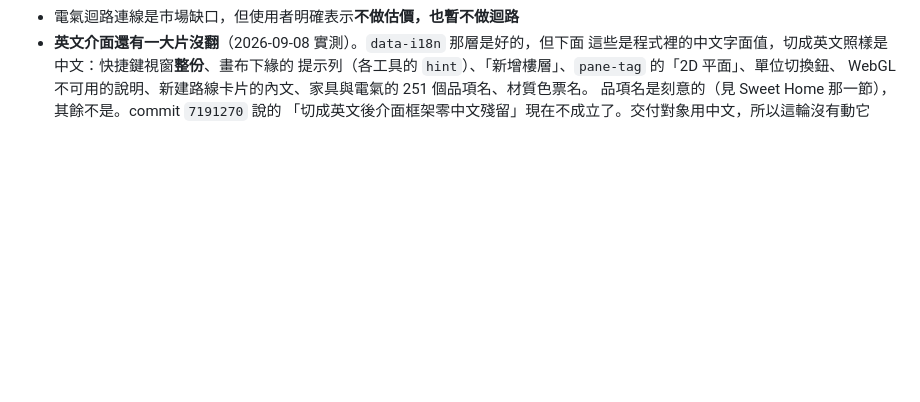
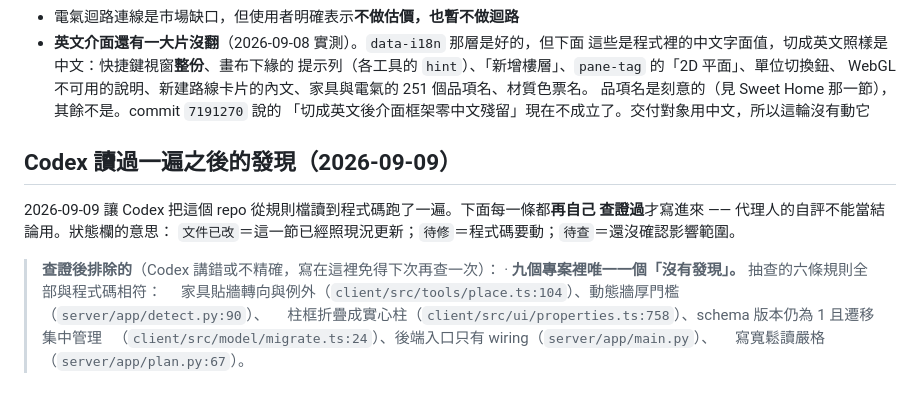
Before and after one commit to bruuucechang/interiordesign, a Markdown page: AGENTS.md, the part around the change. Rendered like a GitHub page; blank space fills up the shorter version.

Commit message:
回填 Codex 讀過一遍的發現（逐條查證過）
2026-09-09 讓 Codex 把 repo 從規則檔讀到程式碼跑了一遍，把它報的每一條
都自己再去看過檔案，屬實的才寫進 AGENTS.md 的「Codex 讀過一遍之後的發現」。

**沒有把代理人的自評直接當結論。** 全部 18 條裡有 4 條查證後不成立，
那幾條寫進「查證後排除的」引言區——不刪掉是因為下一個人會重新發現
同一件事再查一次，而查證本身比發現貴。

狀態欄分三種：文件已改（這一節已照現況更新）／待修（程式碼要動）／
待查（還沒確認影響範圍）。標成「文件已改」的都真的改了，不是只寫在表上。

Co-Authored-By: Claude Opus 5 (1M context) <noreply@anthropic.com>

```diff
--- a/AGENTS.md
+++ b/AGENTS.md
@@ -641,3 +641,17 @@ LibreDWG 0.13.3 實測：R2010/R2018 完全讀不了（READ ERROR 0x100），R20
   WebGL 不可用的說明、新建路線卡片的內文、家具與電氣的 251 個品項名、材質色票名。
   品項名是刻意的（見 Sweet Home 那一節），其餘不是。commit `7191270` 說的
   「切成英文後介面框架零中文殘留」現在不成立了。交付對象用中文，所以這輪沒有動它
+
+
+## Codex 讀過一遍之後的發現（2026-09-09）
+
+2026-09-09 讓 Codex 把這個 repo 從規則檔讀到程式碼跑了一遍。下面每一條都**再自己
+查證過**才寫進來 —— 代理人的自評不能當結論用。狀態欄的意思：
+`文件已改`＝這一節已經照現況更新；`待修`＝程式碼要動；`待查`＝還沒確認影響範圍。
+
+> **查證後排除的**（Codex 講錯或不精確，寫在這裡免得下次再查一次）：
+> · **九個專案裡唯一一個「沒有發現」。** 抽查的六條規則全部與程式碼相符：
+> 　家具貼牆轉向與例外（`client/src/tools/place.ts:104`）、動態牆厚門檻（`server/app/detect.py:90`）、
+> 　柱框折疊成實心柱（`client/src/ui/properties.ts:758`）、schema 版本仍為 1 且遷移集中管理
+> 　（`client/src/model/migrate.ts:24`）、後端入口只有 wiring（`server/app/main.py`）、
+> 　寫寬鬆讀嚴格（`server/app/plan.py:67`）。
```
